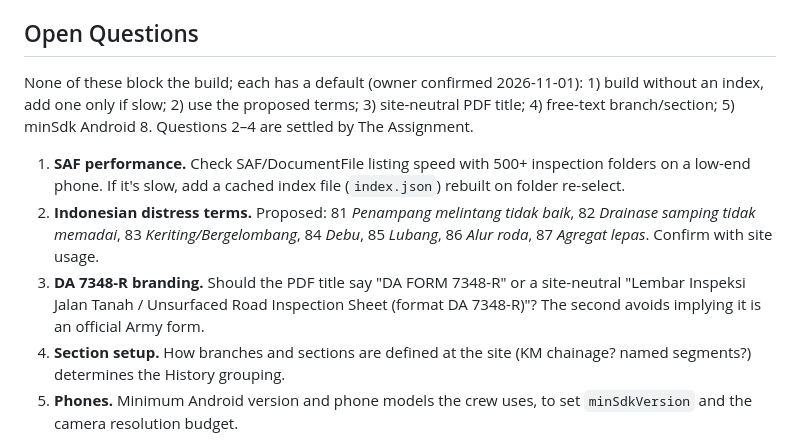
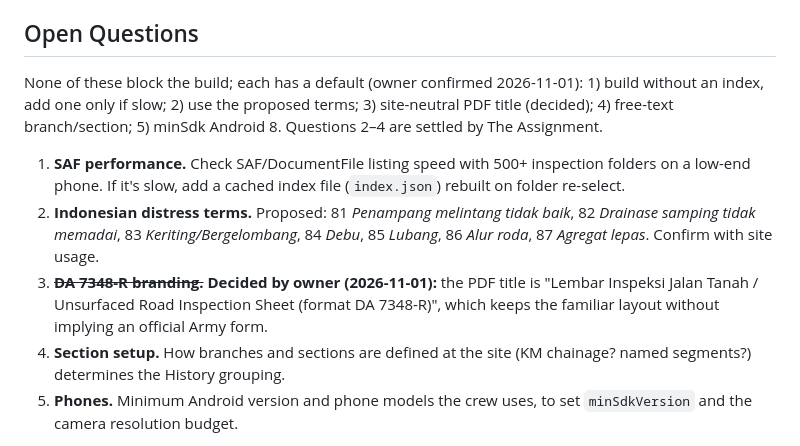
Before and after one commit to milkygalaxy101/Mine-Map101, a Markdown page: docs/designs/urci-field-app.md, the part around the change. GitHub-like rendering.

Commit message:
docs: record PDF title decision in URCI Field design
Co-Authored-By: Claude Opus 5.5 <noreply@anthropic.com>
Claude-Session: https://claude.ai/code/session_01GHCXcTnJ78ZoWsBajZBt9t

```diff
--- a/docs/designs/urci-field-app.md
+++ b/docs/designs/urci-field-app.md
@@ -187,11 +187,11 @@ Approach A, with fully offline as a hard requirement.
 - **Wireframe:** [`docs/designs/urci-field-wireframe.png`](urci-field-wireframe.png)
 
 ## Open Questions
-None of these block the build; each has a default (owner confirmed 2026-11-01): 1) build without an index, add one only if slow; 2) use the proposed terms; 3) site-neutral PDF title; 4) free-text branch/section; 5) minSdk Android 8. Questions 2–4 are settled by The Assignment.
+None of these block the build; each has a default (owner confirmed 2026-11-01): 1) build without an index, add one only if slow; 2) use the proposed terms; 3) site-neutral PDF title (decided); 4) free-text branch/section; 5) minSdk Android 8. Questions 2–4 are settled by The Assignment.
 
 1. **SAF performance.** Check SAF/DocumentFile listing speed with 500+ inspection folders on a low-end phone. If it's slow, add a cached index file (`index.json`) rebuilt on folder re-select.
 2. **Indonesian distress terms.** Proposed: 81 *Penampang melintang tidak baik*, 82 *Drainase samping tidak memadai*, 83 *Keriting/Bergelombang*, 84 *Debu*, 85 *Lubang*, 86 *Alur roda*, 87 *Agregat lepas*. Confirm with site usage.
-3. **DA 7348-R branding.** Should the PDF title say "DA FORM 7348-R" or a site-neutral "Lembar Inspeksi Jalan Tanah / Unsurfaced Road Inspection Sheet (format DA 7348-R)"? The second avoids implying it is an official Army form.
+3. ~~**DA 7348-R branding.**~~ **Decided by owner (2026-11-01):** the PDF title is "Lembar Inspeksi Jalan Tanah / Unsurfaced Road Inspection Sheet (format DA 7348-R)", which keeps the familiar layout without implying an official Army form.
 4. **Section setup.** How branches and sections are defined at the site (KM chainage? named segments?) determines the History grouping.
 5. **Phones.** Minimum Android version and phone models the crew uses, to set `minSdkVersion` and the camera resolution budget.
 
```
